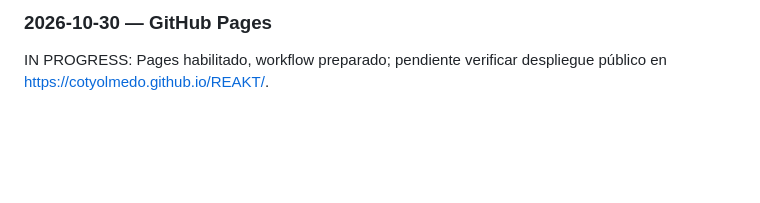
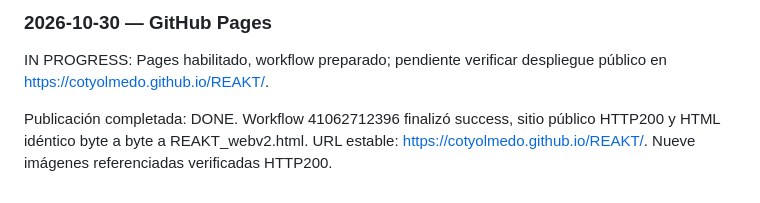
Before and after one commit to cotyolmedo/REAKT, a Markdown page: Docs/roadmap.md, the part around the change. Drawn GitHub-style; blank space fills up the shorter version.

```diff
--- a/Docs/roadmap.md
+++ b/Docs/roadmap.md
@@ -161,3 +161,7 @@ nuevo APK y verificar icono/instalación en Android físico; renovar capturas re
 
 IN PROGRESS: Pages habilitado, workflow preparado; pendiente verificar despliegue
 público en https://cotyolmedo.github.io/REAKT/.
+
+Publicación completada: DONE. Workflow 41062712396 finalizó success, sitio público
+HTTP200 y HTML idéntico byte a byte a REAKT_webv2.html. URL estable:
+https://cotyolmedo.github.io/REAKT/. Nueve imágenes referenciadas verificadas HTTP200.
```
Also changed, not shown: Docs/testing.md (+6 -0 lines).
